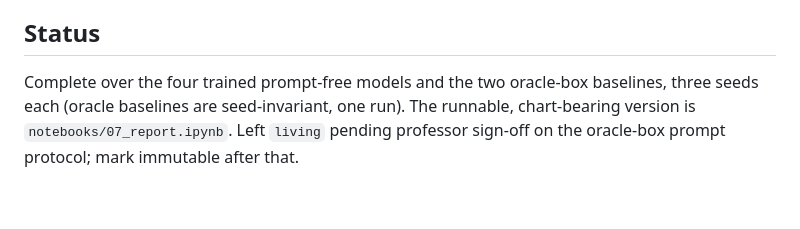
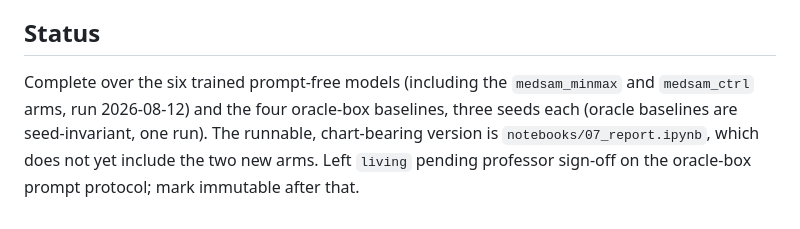
Before and after one commit to palism1/msu2026summer_final_project, a Markdown page: docs/FINDINGS.md, the part around one of its changes. Rendered like a GitHub page.

```diff
--- a/docs/FINDINGS.md
+++ b/docs/FINDINGS.md
@@ -122,7 +137,8 @@ accuracy-and-cost table.
 
 ## Status
 
-Complete over the four trained prompt-free models and the two oracle-box baselines, three seeds
-each (oracle baselines are seed-invariant, one run). The runnable, chart-bearing version is
-`notebooks/07_report.ipynb`. Left `living` pending professor sign-off on the oracle-box prompt
-protocol; mark immutable after that.
+Complete over the six trained prompt-free models (including the `medsam_minmax` and `medsam_ctrl`
+arms, run 2026-08-12) and the four oracle-box baselines, three seeds each (oracle baselines are
+seed-invariant, one run). The runnable, chart-bearing version is `notebooks/07_report.ipynb`,
+which does not yet include the two new arms. Left `living` pending professor sign-off on the
+oracle-box prompt protocol; mark immutable after that.
```
Also changed, not shown: other parts of docs/FINDINGS.md (+54 -39 lines), docs/PRESENTATION_OUTLINE.md (added, +162 -0 lines).
